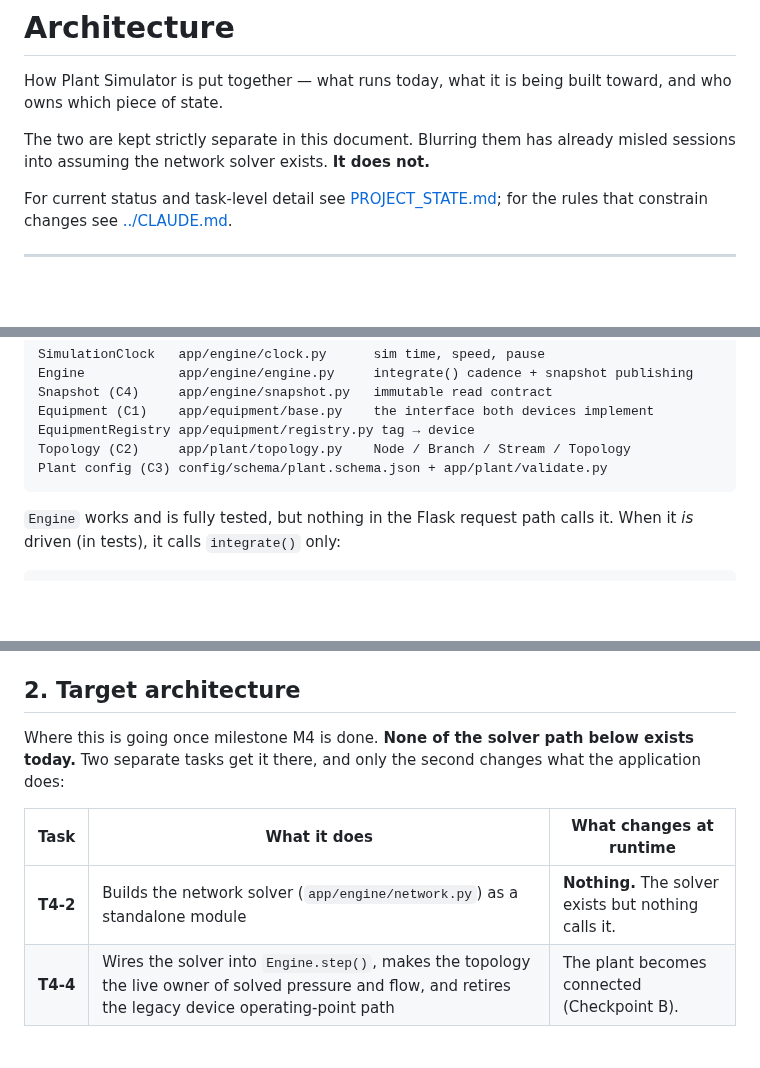
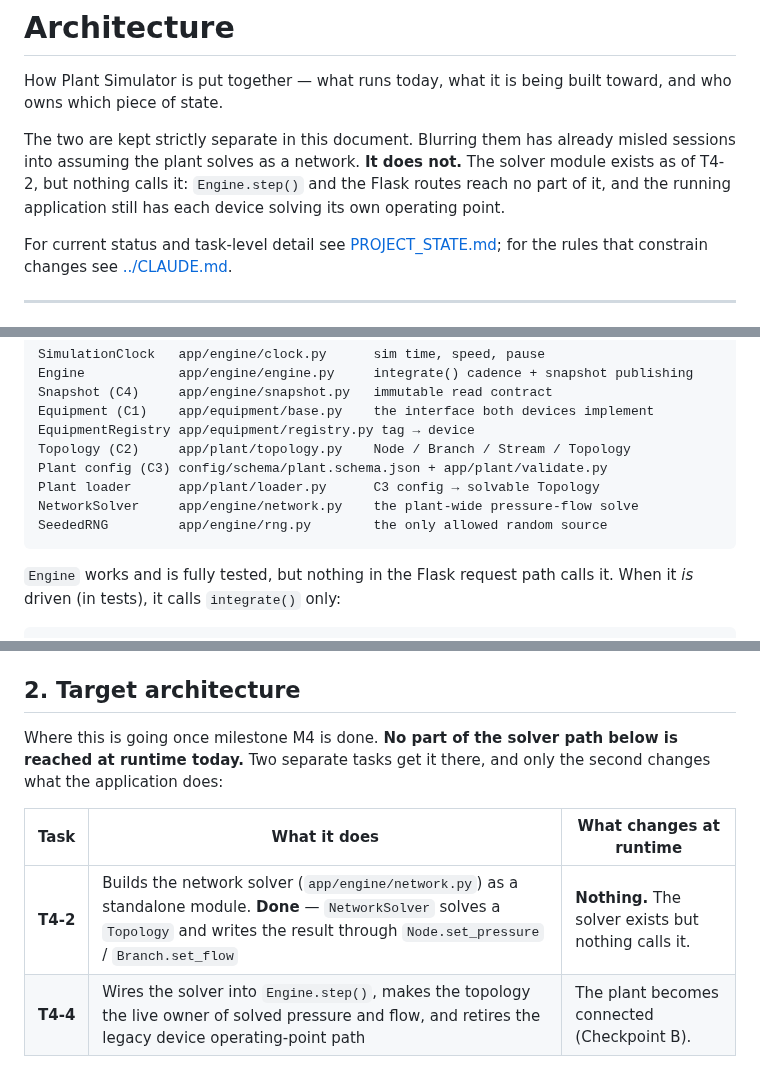
Before and after one commit to gareytwin1/plant-simulator, a Markdown page: docs/ARCHITECTURE.md, 3 parts joined by grey strips. Rendered like a GitHub page; blank space fills up the shorter version.

````diff
--- a/docs/ARCHITECTURE.md
+++ b/docs/ARCHITECTURE.md
@@ -4,7 +4,10 @@ How Plant Simulator is put together — what runs today, what it is being built
 toward, and who owns which piece of state.
 
 The two are kept strictly separate in this document. Blurring them has already
-misled sessions into assuming the network solver exists. **It does not.**
+misled sessions into assuming the plant solves as a network. **It does not.**
+The solver module exists as of T4-2, but nothing calls it: `Engine.step()` and
+the Flask routes reach no part of it, and the running application still has
+each device solving its own operating point.
 
 For current status and task-level detail see
 [PROJECT_STATE.md](PROJECT_STATE.md); for the rules that constrain changes see
@@ -51,6 +54,9 @@ Equipment (C1)    app/equipment/base.py    the interface both devices implement
 EquipmentRegistry app/equipment/registry.py tag → device
 Topology (C2)     app/plant/topology.py    Node / Branch / Stream / Topology
 Plant config (C3) config/schema/plant.schema.json + app/plant/validate.py
+Plant loader      app/plant/loader.py      C3 config → solvable Topology
+NetworkSolver     app/engine/network.py    the plant-wide pressure-flow solve
+SeededRNG         app/engine/rng.py        the only allowed random source
 ```
 
 `Engine` works and is fully tested, but nothing in the Flask request path calls
@@ -71,13 +77,13 @@ empty.
 
 ## 2. Target architecture
 
-Where this is going once milestone M4 is done. **None of the solver path below
-exists today.** Two separate tasks get it there, and only the second changes
-what the application does:
+Where this is going once milestone M4 is done. **No part of the solver path
+below is reached at runtime today.** Two separate tasks get it there, and only
+the second changes what the application does:
 
 | Task | What it does | What changes at runtime |
 |---|---|---|
-| **T4-2** | Builds the network solver (`app/engine/network.py`) as a standalone module | **Nothing.** The solver exists but nothing calls it. |
+| **T4-2** | Builds the network solver (`app/engine/network.py`) as a standalone module. **Done** — `NetworkSolver` solves a `Topology` and writes the result through `Node.set_pressure` / `Branch.set_flow` | **Nothing.** The solver exists but nothing calls it. |
 | **T4-4** | Wires the solver into `Engine.step()`, makes the topology the live owner of solved pressure and flow, and retires the legacy device operating-point path | The plant becomes connected (Checkpoint B). |
 
 T4-2 does **not** wire the solver into `Engine.step()`, remove `step()` or
````
Also changed, not shown: docs/UNITS_CONVENTION.md (+12 -7 lines).
